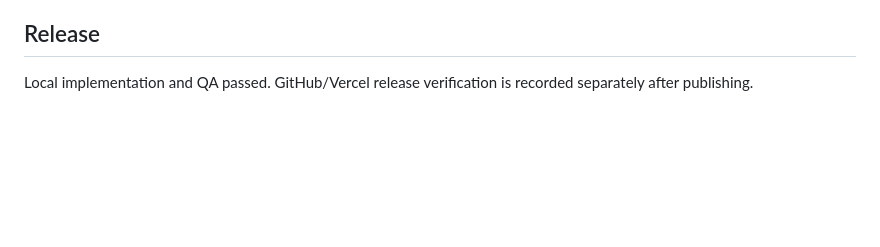
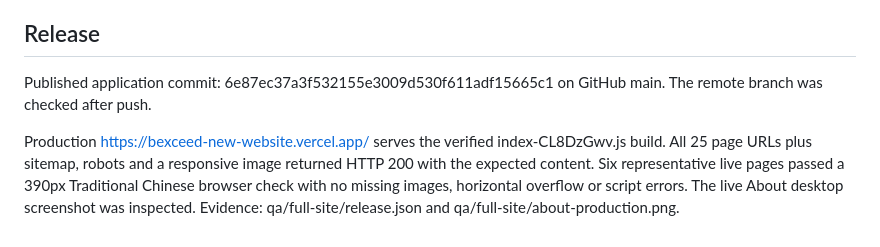
Before and after one commit to liangceli/Bexceed-New-Website, a Markdown page: design-qa.md, the part around the change. GitHub-like rendering; blank space fills up the shorter version.

Commit message:
Record full-site production verification

```diff
--- a/design-qa.md
+++ b/design-qa.md
@@ -59,4 +59,6 @@ Fees remain TBC until the client supplies amounts. Contact delivery remains the
 
 ## Release
 
-Local implementation and QA passed. GitHub/Vercel release verification is recorded separately after publishing.
+Published application commit: 6e87ec37a3f532155e3009d530f611adf15665c1 on GitHub main. The remote branch was checked after push.
+
+Production https://bexceed-new-website.vercel.app/ serves the verified index-CL8DzGwv.js build. All 25 page URLs plus sitemap, robots and a responsive image returned HTTP 200 with the expected content. Six representative live pages passed a 390px Traditional Chinese browser check with no missing images, horizontal overflow or script errors. The live About desktop screenshot was inspected. Evidence: qa/full-site/release.json and qa/full-site/about-production.png.
```
